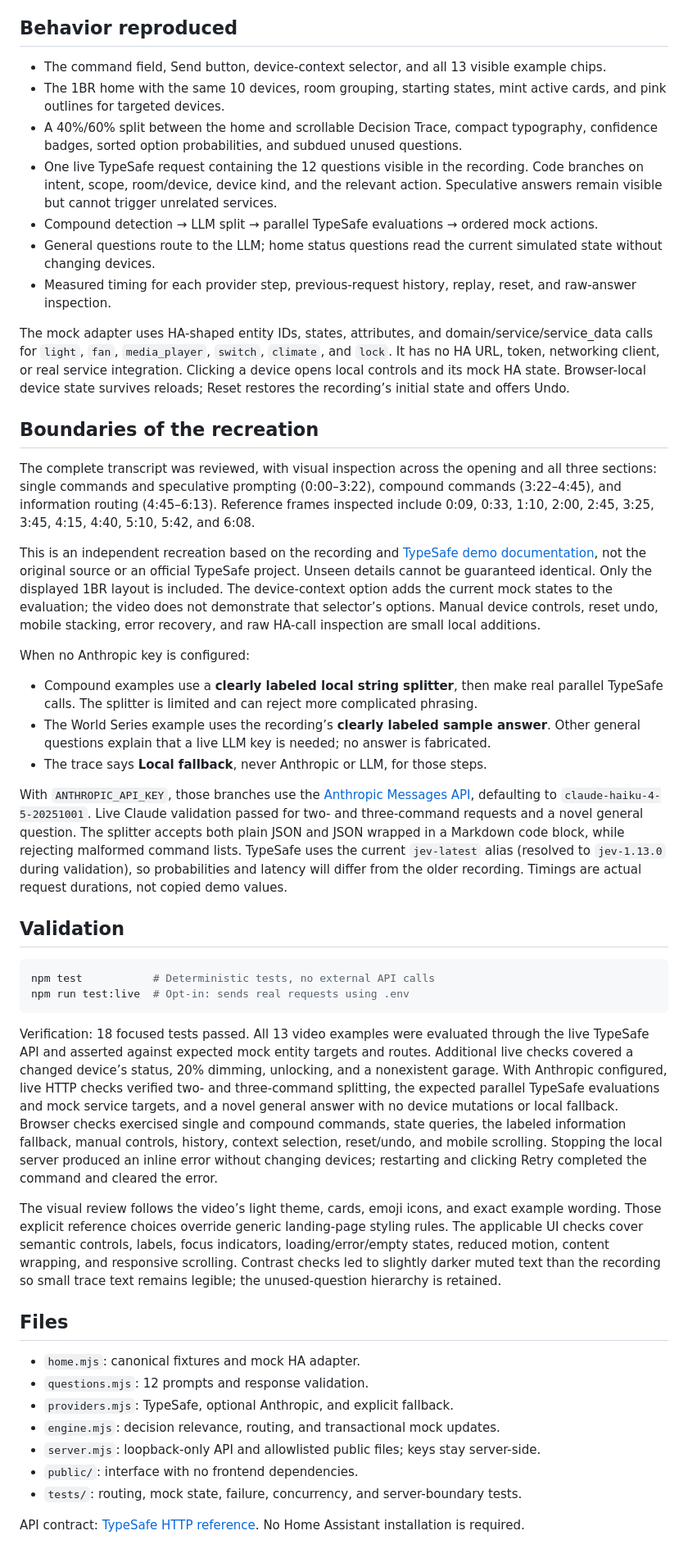
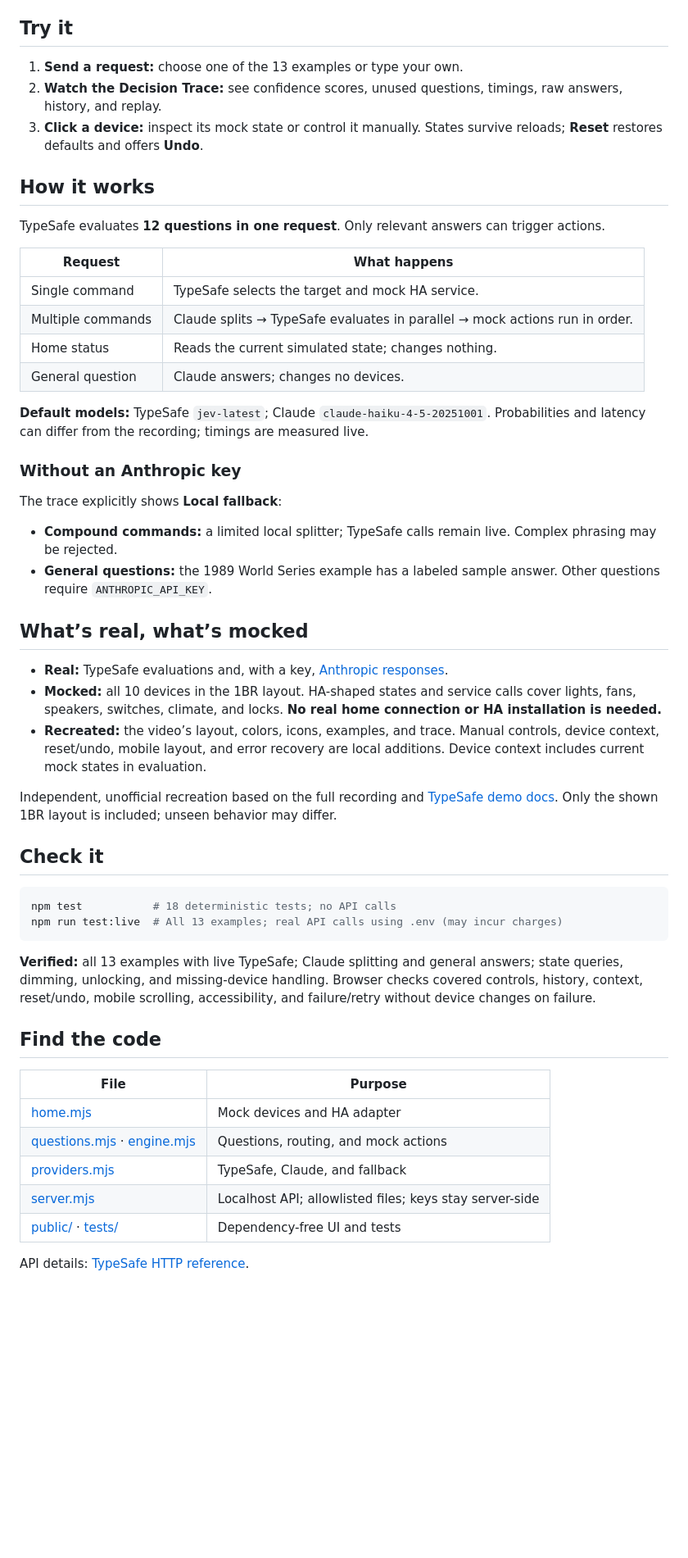
Before and after one commit to fernando-freitas-alves/typesafe-smart-home-demo, a Markdown page: README.md, the part around the change. Shown at 82% size. Drawn GitHub-style; blank space fills up the shorter version.

Commit message:
Shorten README for quick scanning after setup

````diff
--- a/README.md
+++ b/README.md
@@ -26,51 +26,57 @@ Open [localhost:5188](http://localhost:5188). No build step is needed. To choose
 
 The server reads `TYPESAFE_API_KEY` from the root `.env`. It rereads configuration for each request, so adding `ANTHROPIC_API_KEY` activates Claude Haiku without restarting. The optional variables and model defaults are in [`.env.example`](.env.example). Existing environment variables take precedence over the file. Keep `.env` local; it is excluded from Git. Requests send command text, and optionally the simulated device states, to TypeSafe. With an Anthropic key, splitting and general answers also send the command text to Anthropic. These APIs may incur usage charges. Keys remain on the local server and are never sent to the browser.
 
-## Behavior reproduced
+## Try it
 
-- The command field, Send button, device-context selector, and all 13 visible example chips.
-- The 1BR home with the same 10 devices, room grouping, starting states, mint active cards, and pink outlines for targeted devices.
-- A 40%/60% split between the home and scrollable Decision Trace, compact typography, confidence badges, sorted option probabilities, and subdued unused questions.
-- One live TypeSafe request containing the 12 questions visible in the recording. Code branches on intent, scope, room/device, device kind, and the relevant action. Speculative answers remain visible but cannot trigger unrelated services.
-- Compound detection → LLM split → parallel TypeSafe evaluations → ordered mock actions.
-- General questions route to the LLM; home status questions read the current simulated state without changing devices.
-- Measured timing for each provider step, previous-request history, replay, reset, and raw-answer inspection.
+1. **Send a request:** choose one of the 13 examples or type your own.
+2. **Watch the Decision Trace:** see confidence scores, unused questions, timings, raw answers, history, and replay.
+3. **Click a device:** inspect its mock state or control it manually. States survive reloads; **Reset** restores defaults and offers **Undo**.
 
-The mock adapter uses HA-shaped entity IDs, states, attributes, and domain/service/service_data calls for `light`, `fan`, `media_player`, `switch`, `climate`, and `lock`. It has no HA URL, token, networking client, or real service integration. Clicking a device opens local controls and its mock HA state. Browser-local device state survives reloads; Reset restores the recording’s initial state and offers Undo.
+## How it works
 
-## Boundaries of the recreation
+TypeSafe evaluates **12 questions in one request**. Only relevant answers can trigger actions.
 
-The complete transcript was reviewed, with visual inspection across the opening and all three sections: single commands and speculative prompting (0:00–3:22), compound commands (3:22–4:45), and information routing (4:45–6:13). Reference frames inspected include 0:09, 0:33, 1:10, 2:00, 2:45, 3:25, 3:45, 4:15, 4:40, 5:10, 5:42, and 6:08.
+| Request | What happens |
+| --- | --- |
+| Single command | TypeSafe selects the target and mock HA service. |
+| Multiple commands | Claude splits → TypeSafe evaluates in parallel → mock actions run in order. |
+| Home status | Reads the current simulated state; changes nothing. |
+| General question | Claude answers; changes no devices. |
 
-This is an independent recreation based on the recording and [TypeSafe demo documentation](https://docs.typesafe.ai/demos/smart-home), not the original source or an official TypeSafe project. Unseen details cannot be guaranteed identical. Only the displayed 1BR layout is included. The device-context option adds the current mock states to the evaluation; the video does not demonstrate that selector’s options. Manual device controls, reset undo, mobile stacking, error recovery, and raw HA-call inspection are small local additions.
+**Default models:** TypeSafe `jev-latest`; Claude `claude-haiku-4-5-20251001`. Probabilities and latency can differ from the recording; timings are measured live.
 
-When no Anthropic key is configured:
+### Without an Anthropic key
 
-- Compound examples use a **clearly labeled local string splitter**, then make real parallel TypeSafe calls. The splitter is limited and can reject more complicated phrasing.
-- The World Series example uses the recording’s **clearly labeled sample answer**. Other general questions explain that a live LLM key is needed; no answer is fabricated.
-- The trace says **Local fallback**, never Anthropic or LLM, for those steps.
+The trace explicitly shows **Local fallback**:
 
-With `ANTHROPIC_API_KEY`, those branches use the [Anthropic Messages API](https://platform.claude.com/docs/en/api/messages/create), defaulting to `claude-haiku-4-5-20251001`. Live Claude validation passed for two- and three-command requests and a novel general question. The splitter accepts both plain JSON and JSON wrapped in a Markdown code block, while rejecting malformed command lists. TypeSafe uses the current `jev-latest` alias (resolved to `jev-1.13.0` during validation), so probabilities and latency will differ from the older recording. Timings are actual request durations, not copied demo values.
+- **Compound commands:** a limited local splitter; TypeSafe calls remain live. Complex phrasing may be rejected.
+- **General questions:** the 1989 World Series example has a labeled sample answer. Other questions require `ANTHROPIC_API_KEY`.
 
-## Validation
+## What’s real, what’s mocked
+
+- **Real:** TypeSafe evaluations and, with a key, [Anthropic responses](https://platform.claude.com/docs/en/api/messages/create).
+- **Mocked:** all 10 devices in the 1BR layout. HA-shaped states and service calls cover lights, fans, speakers, switches, climate, and locks. **No real home connection or HA installation is needed.**
+- **Recreated:** the video’s layout, colors, icons, examples, and trace. Manual controls, device context, reset/undo, mobile layout, and error recovery are local additions. Device context includes current mock states in evaluation.
+
+Independent, unofficial recreation based on the full recording and [TypeSafe demo docs](https://docs.typesafe.ai/demos/smart-home). Only the shown 1BR layout is included; unseen behavior may differ.
+
+## Check it
 
 ```sh
-npm test           # Deterministic tests, no external API calls
-npm run test:live  # Opt-in: sends real requests using .env
+npm test           # 18 deterministic tests; no API calls
+npm run test:live  # All 13 examples; real API calls using .env (may incur charges)
 ```
 
-Verification: 18 focused tests passed. All 13 video examples were evaluated through the live TypeSafe API and asserted against expected mock entity targets and routes. Additional live checks covered a changed device’s status, 20% dimming, unlocking, and a nonexistent garage. With Anthropic configured, live HTTP checks verified two- and three-command splitting, the expected parallel TypeSafe evaluations and mock service targets, and a novel general answer with no device mutations or local fallback. Browser checks exercised single and compound commands, state queries, the labeled information fallback, manual controls, history, context selection, reset/undo, and mobile scrolling. Stopping the local server produced an inline error without changing devices; restarting and clicking Retry completed the command and cleared the error.
+**Verified:** all 13 examples with live TypeSafe; Claude splitting and general answers; state queries, dimming, unlocking, and missing-device handling. Browser checks covered controls, history, context, reset/undo, mobile scrolling, accessibility, and failure/retry without device changes on failure.
 
-The visual review follows the video’s light theme, cards, emoji icons, and exact example wording. Those explicit reference choices override generic landing-page styling rules. The applicable UI checks cover semantic controls, labels, focus indicators, loading/error/empty states, reduced motion, content wrapping, and responsive scrolling. Contrast checks led to slightly darker muted text than the recording so small trace text remains legible; the unused-question hierarchy is retained.
+## Find the code
 
-## Files
+| File | Purpose |
+| --- | --- |
+| [home.mjs](home.mjs) | Mock devices and HA adapter |
+| [questions.mjs](questions.mjs) · [engine.mjs](engine.mjs) | Questions, routing, and mock actions |
+| [providers.mjs](providers.mjs) | TypeSafe, Claude, and fallback |
+| [server.mjs](server.mjs) | Localhost API; allowlisted files; keys stay server-side |
+| [public/](public/) · [tests/](tests/) | Dependency-free UI and tests |
 
-- `home.mjs`: canonical fixtures and mock HA adapter.
-- `questions.mjs`: 12 prompts and response validation.
-- `providers.mjs`: TypeSafe, optional Anthropic, and explicit fallback.
-- `engine.mjs`: decision relevance, routing, and transactional mock updates.
-- `server.mjs`: loopback-only API and allowlisted public files; keys stay server-side.
-- `public/`: interface with no frontend dependencies.
-- `tests/`: routing, mock state, failure, concurrency, and server-boundary tests.
-
-API contract: [TypeSafe HTTP reference](https://docs.typesafe.ai/api). No Home Assistant installation is required.
+API details: [TypeSafe HTTP reference](https://docs.typesafe.ai/api).
````
